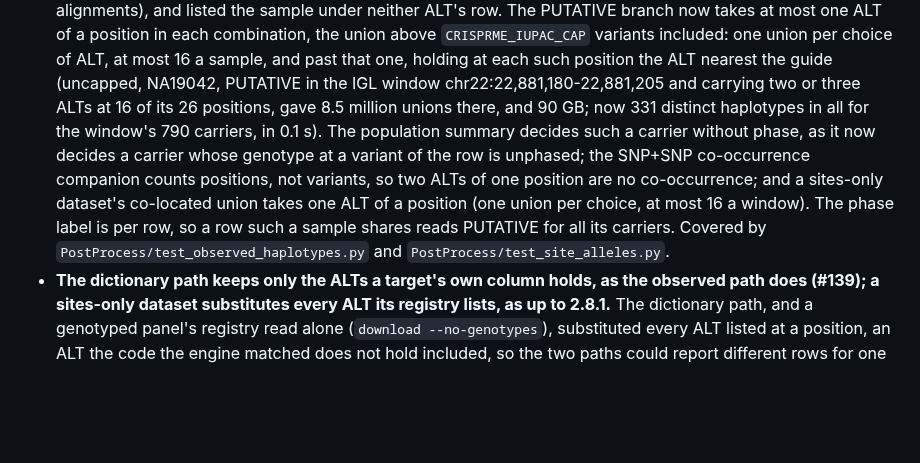
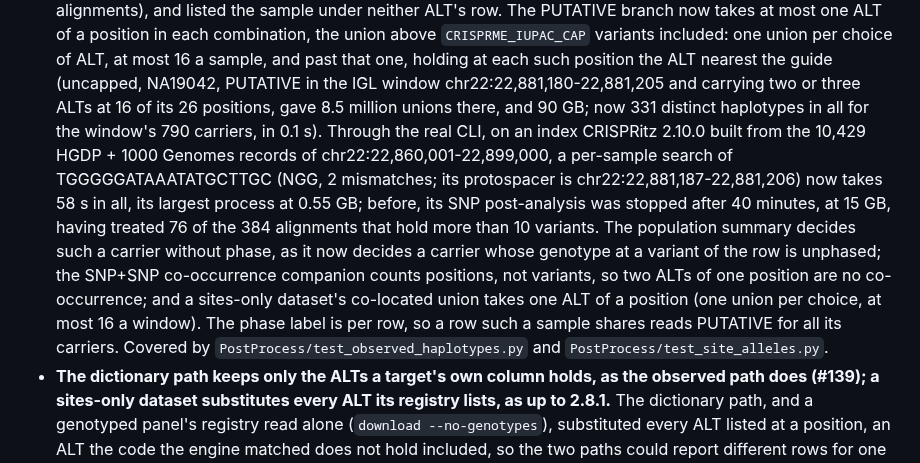
Before and after one commit to pinellolab/crisprme-plus, a Markdown page: changelog/alleles.md, the part around the change. Drawn GitHub-style; blank space fills up the shorter version.

Commit message:
docs(changelog): the bounded union, checked through the real CLI in the IGL window
On an index CRISPRitz 2.10.0 built from the 10,429 HGDP + 1000 Genomes records of
chr22:22,860,001-22,899,000, a per-sample search of TGGGGGATAAATATGCTTGC (NGG, 2
mismatches; its protospacer is chr22:22,881,187-22,881,206, inside the window every
position of which holds two or more ALTs) takes 58 s in all, its largest process at
0.55 GB. With the uncapped union (3c8a50a) its SNP post-analysis was stopped after 40
minutes, at 15 GB, having treated 76 of the 384 alignments that hold more than 10
variants.

Co-Authored-By: Claude Opus 5.5 <noreply@anthropic.com>

```diff
--- a/changelog/alleles.md
+++ b/changelog/alleles.md
@@ -135,13 +135,18 @@ own ID where the ID column lists one per ALT, change those three.
   at most 16 a sample, and past that one, holding at each such position the ALT nearest the guide
   (uncapped, NA19042, PUTATIVE in the IGL window chr22:22,881,180-22,881,205 and carrying two or
   three ALTs at 16 of its 26 positions, gave 8.5 million unions there, and 90 GB; now 331 distinct
-  haplotypes in all for the window's 790 carriers, in 0.1 s). The population summary decides such
-  a carrier without phase, as it now decides a carrier whose genotype at a variant of the row is
-  unphased; the SNP+SNP co-occurrence companion counts positions, not variants, so two ALTs of one
-  position are no co-occurrence; and a sites-only dataset's co-located union takes one ALT of a
-  position (one union per choice, at most 16 a window). The phase label is per row, so a row such a
-  sample shares reads PUTATIVE for all its carriers. Covered by
-  `PostProcess/test_observed_haplotypes.py` and `PostProcess/test_site_alleles.py`.
+  haplotypes in all for the window's 790 carriers, in 0.1 s). Through the real CLI, on an index
+  CRISPRitz 2.10.0 built from the 10,429 HGDP + 1000 Genomes records of chr22:22,860,001-22,899,000,
+  a per-sample search of TGGGGGATAAATATGCTTGC (NGG, 2 mismatches; its protospacer is
+  chr22:22,881,187-22,881,206) now takes 58 s in all, its largest process at 0.55 GB; before, its
+  SNP post-analysis was stopped after 40 minutes, at 15 GB, having treated 76 of the 384 alignments
+  that hold more than 10 variants. The population summary decides such a carrier without phase, as
+  it now decides a carrier whose genotype at a variant of the row is unphased; the SNP+SNP
+  co-occurrence companion counts positions, not variants, so two ALTs of one position are no
+  co-occurrence; and a sites-only dataset's co-located union takes one ALT of a position (one union
+  per choice, at most 16 a window). The phase label is per row, so a row such a sample shares reads
+  PUTATIVE for all its carriers. Covered by `PostProcess/test_observed_haplotypes.py` and
+  `PostProcess/test_site_alleles.py`.
 - **The dictionary path keeps only the ALTs a target's own column holds, as the observed path does
   (#139); a sites-only dataset substitutes every ALT its registry lists, as up to 2.8.1.** The
   dictionary path, and a genotyped panel's registry read alone (`download --no-genotypes`),
```
